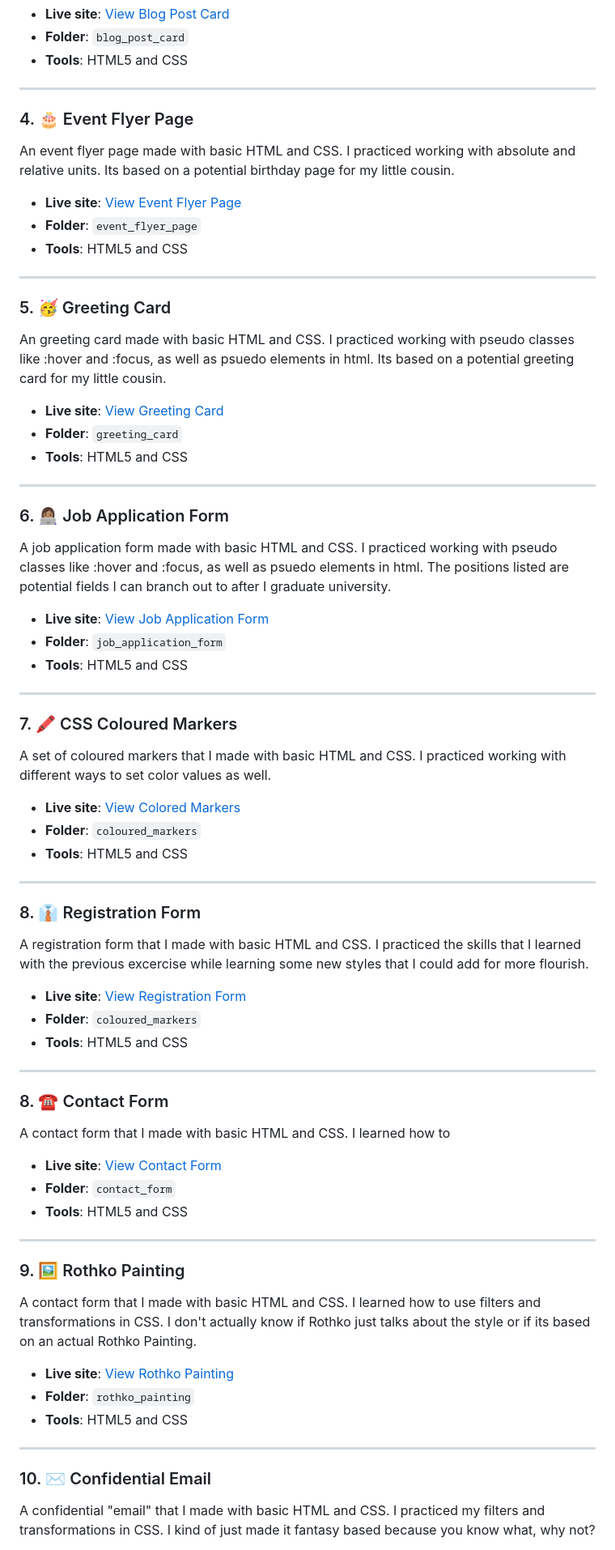
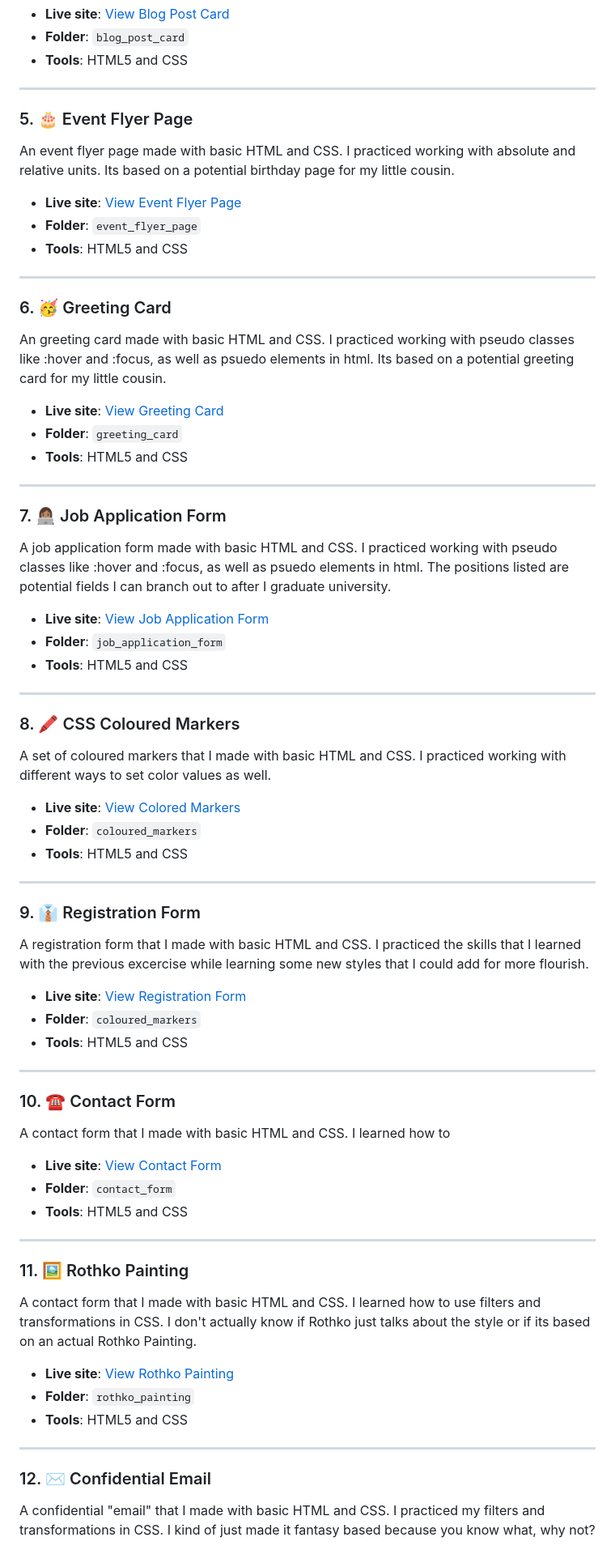
Before and after one commit to M-Valdy/CSS_Recipe-Page, a Markdown page: README.md, the part around one of its changes. Shown at 81% size. Rendered like a GitHub page.

```diff
--- a/README.md
+++ b/README.md
@@ -44,7 +44,8 @@ A blog post made with basic HTML and CSS. I practiced working with backgrounds a
 
 ---
 
-### 4. 🎂 Event Flyer Page
+### 5. 🎂 Event Flyer Page
+
 An event flyer page made with basic HTML and CSS. I practiced working with absolute and relative units. Its based on a potential birthday page for my little cousin.
 
 - **Live site**: [View Event Flyer Page](https://m-valdy.github.io/CSS_Recipe-Page/event_flyer_page/index.html)
@@ -53,7 +54,7 @@ An event flyer page made with basic HTML and CSS. I practiced working with absol
 
 ---
 
-### 5. 🥳 Greeting Card
+### 6. 🥳 Greeting Card
 
 An greeting card made with basic HTML and CSS. I practiced  working with pseudo classes like :hover and :focus, as well as psuedo elements in html. Its based on a potential greeting card for my little cousin.
 
@@ -63,7 +64,7 @@ An greeting card made with basic HTML and CSS. I practiced  working with pseudo
 
 ---
 
-### 6. 👩🏽‍💻 Job Application Form
+### 7. 👩🏽‍💻 Job Application Form
 
 A job application form  made with basic HTML and CSS. I practiced working with pseudo classes like :hover and :focus, as well as psuedo elements in html. The positions listed are potential fields I can branch out to after I graduate university.
 
@@ -73,7 +74,8 @@ A job application form  made with basic HTML and CSS. I practiced working with p
 
 ---
 
-### 7. 🖍️ CSS Coloured Markers
+### 8. 🖍️ CSS Coloured Markers
+
 A set of coloured markers that I made with basic HTML and CSS. I practiced working with different ways to set color values as well.
 
 - **Live site**: [View Colored Markers](https://m-valdy.github.io/CSS_Recipe-Page/coloured_markers/index.html)
@@ -82,7 +84,7 @@ A set of coloured markers that I made with basic HTML and CSS. I practiced worki
 
 ---
 
-### 8. 👔 Registration Form
+### 9. 👔 Registration Form
 
 A registration form that I made with basic HTML and CSS. I practiced the skills that I learned with the previous excercise while learning some new styles that I could add for more flourish.
 
@@ -92,7 +94,7 @@ A registration form that I made with basic HTML and CSS. I practiced the skills
 
 ---
 
-### 8. ☎️ Contact Form
+### 10. ☎️ Contact Form
 
 A contact form that I made with basic HTML and CSS. I learned how to
 
@@ -102,7 +104,7 @@ A contact form that I made with basic HTML and CSS. I learned how to
 
 ---
 
-### 9. 🖼️ Rothko Painting
+### 11. 🖼️ Rothko Painting
 
 A contact form that I made with basic HTML and CSS. I learned how to use filters and transformations in CSS. I don't actually know if Rothko just talks about the style or if its based on an actual Rothko Painting.
 
@@ -112,7 +114,7 @@ A contact form that I made with basic HTML and CSS. I learned how to use filters
 
 ---
 
-### 10. ✉️ Confidential Email
+### 12. ✉️ Confidential Email
 
 A confidential "email" that I made with basic HTML and CSS. I practiced my filters and transformations in CSS. I kind of just made it fantasy based because you know what, why not?
 
```
Also changed, not shown: other parts of README.md (+14 -13 lines).
